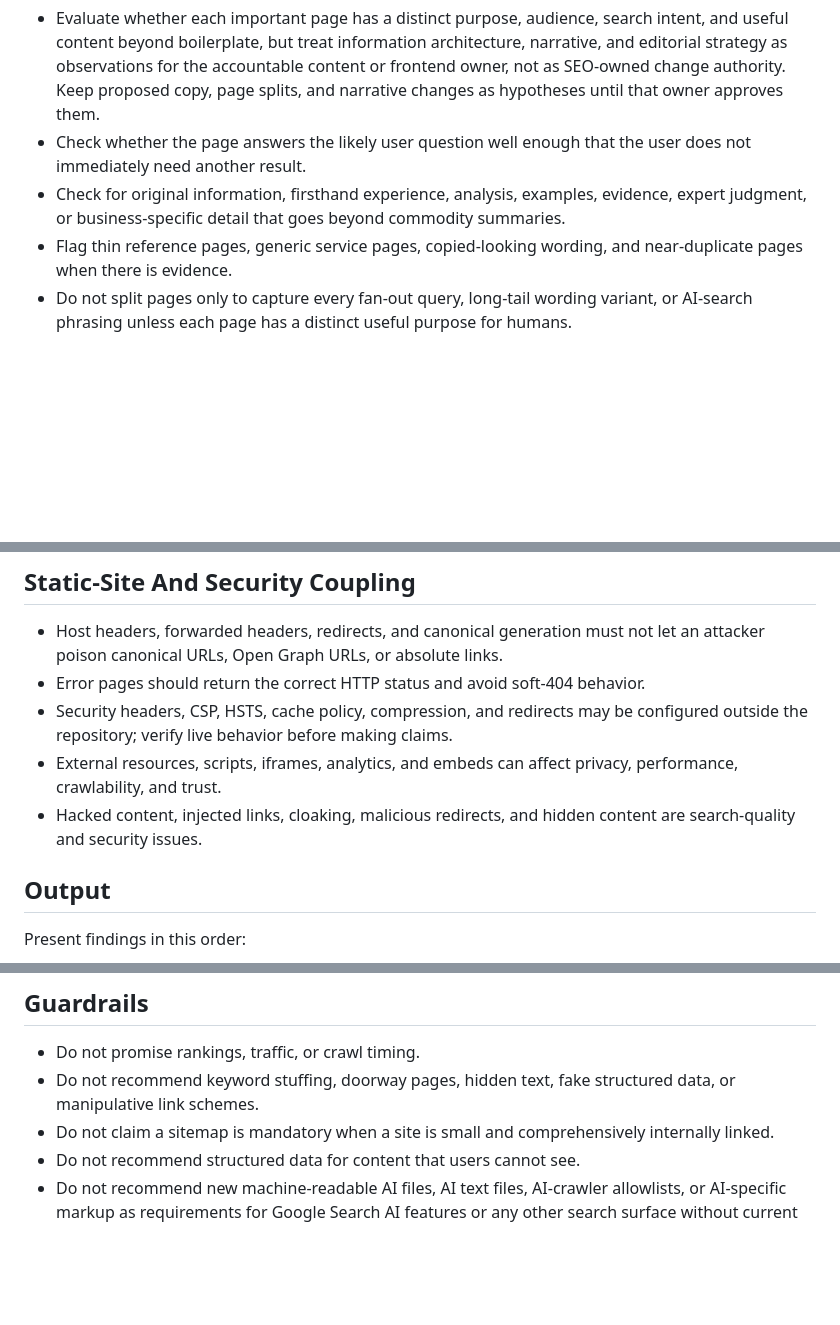
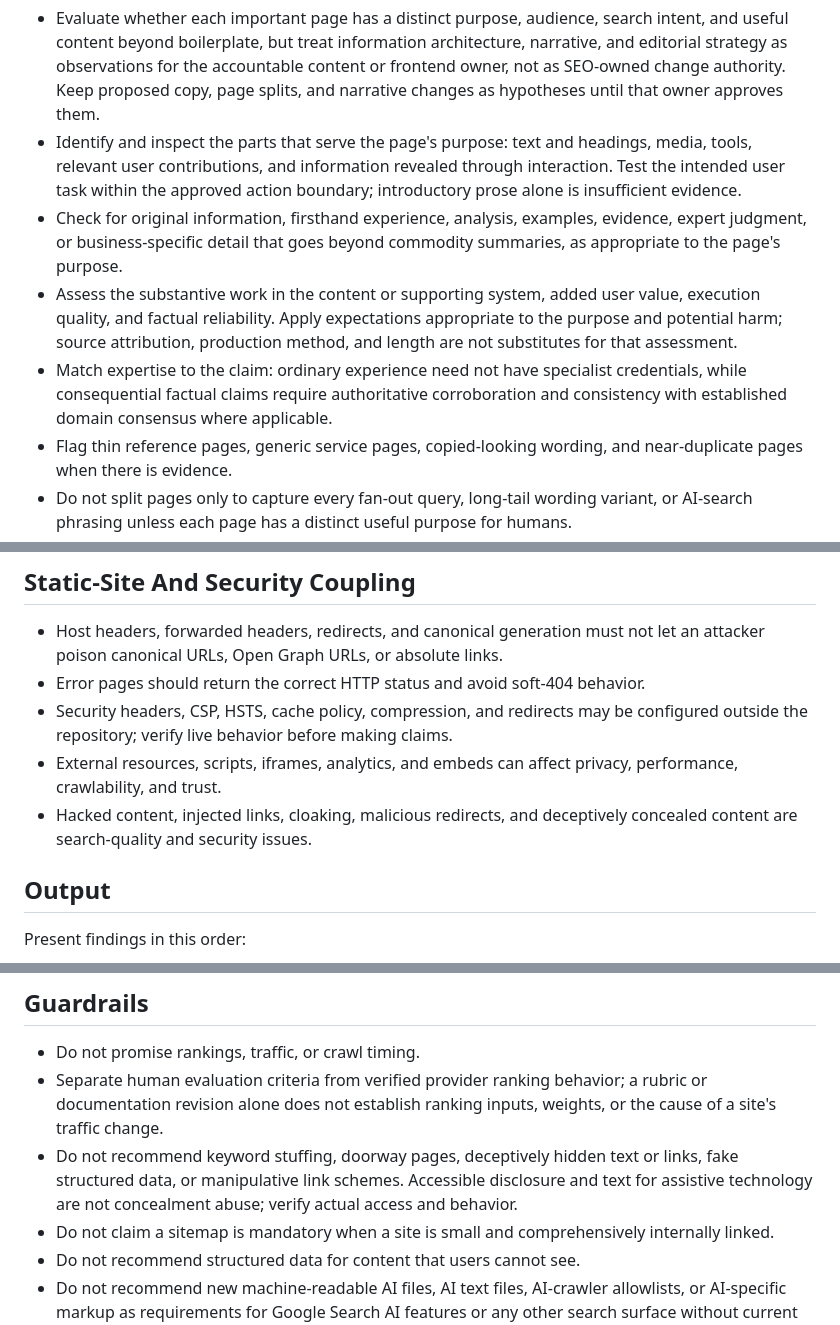
Before and after one commit to laurenzpavlosmalisianos/master-prompt-agreement, a Markdown page: practice_guides/seo.md, 3 parts joined by grey strips. GitHub-like rendering; blank space fills up the shorter version.

```diff
--- a/practice_guides/seo.md
+++ b/practice_guides/seo.md
@@ -34,8 +34,10 @@ Use authenticated Search Console, Business Profile, analytics, URL Inspection, o
 - When the provider exposes property-level inclusion or exclusion controls for the target feature, check the effective choice and any parent inheritance or child override using approved account evidence. Preserve the owner's intended participation; diagnosis does not authorize changing it. If account evidence is unavailable or unauthorized, record the gap rather than infer the setting from page markup.
 4. Check page-level content quality.
 - Evaluate whether each important page has a distinct purpose, audience, search intent, and useful content beyond boilerplate, but treat information architecture, narrative, and editorial strategy as observations for the accountable content or frontend owner, not as SEO-owned change authority. Keep proposed copy, page splits, and narrative changes as hypotheses until that owner approves them.
-- Check whether the page answers the likely user question well enough that the user does not immediately need another result.
-- Check for original information, firsthand experience, analysis, examples, evidence, expert judgment, or business-specific detail that goes beyond commodity summaries.
+- Identify and inspect the parts that serve the page's purpose: text and headings, media, tools, relevant user contributions, and information revealed through interaction. Test the intended user task within the approved action boundary; introductory prose alone is insufficient evidence.
+- Check for original information, firsthand experience, analysis, examples, evidence, expert judgment, or business-specific detail that goes beyond commodity summaries, as appropriate to the page's purpose.
+- Assess the substantive work in the content or supporting system, added user value, execution quality, and factual reliability. Apply expectations appropriate to the purpose and potential harm; source attribution, production method, and length are not substitutes for that assessment.
+- Match expertise to the claim: ordinary experience need not have specialist credentials, while consequential factual claims require authoritative corroboration and consistency with established domain consensus where applicable.
 - Flag thin reference pages, generic service pages, copied-looking wording, and near-duplicate pages when there is evidence.
 - Do not split pages only to capture every fan-out query, long-tail wording variant, or AI-search phrasing unless each page has a distinct useful purpose for humans.
 - For AI-assisted content, check accuracy, editorial responsibility, originality, and usefulness.
@@ -85,7 +87,7 @@ Use authenticated Search Console, Business Profile, analytics, URL Inspection, o
 - Error pages should return the correct HTTP status and avoid soft-404 behavior.
 - Security headers, CSP, HSTS, cache policy, compression, and redirects may be configured outside the repository; verify live behavior before making claims.
 - External resources, scripts, iframes, analytics, and embeds can affect privacy, performance, crawlability, and trust.
-- Hacked content, injected links, cloaking, malicious redirects, and hidden content are search-quality and security issues.
+- Hacked content, injected links, cloaking, malicious redirects, and deceptively concealed content are search-quality and security issues.
 ## Output
 Present findings in this order:
 1. Indexing blockers
@@ -97,7 +99,8 @@ Present findings in this order:
 For each finding, provide affected URL or page type, evidence observed, why it matters for the relevant search surface, the smallest credible fix, and how to validate it. Label recommendations as confirmed, likely, or hypothesis.
 ## Guardrails
 - Do not promise rankings, traffic, or crawl timing.
-- Do not recommend keyword stuffing, doorway pages, hidden text, fake structured data, or manipulative link schemes.
+- Separate human evaluation criteria from verified provider ranking behavior; a rubric or documentation revision alone does not establish ranking inputs, weights, or the cause of a site's traffic change.
+- Do not recommend keyword stuffing, doorway pages, deceptively hidden text or links, fake structured data, or manipulative link schemes. Accessible disclosure and text for assistive technology are not concealment abuse; verify actual access and behavior.
 - Do not claim a sitemap is mandatory when a site is small and comprehensively internally linked.
 - Do not recommend structured data for content that users cannot see.
 - Do not recommend new machine-readable AI files, AI text files, AI-crawler allowlists, or AI-specific markup as requirements for Google Search AI features or any other search surface without current provider-specific documentation.
```
Also changed, not shown: task_orders/init.md (+18 -1 lines).
